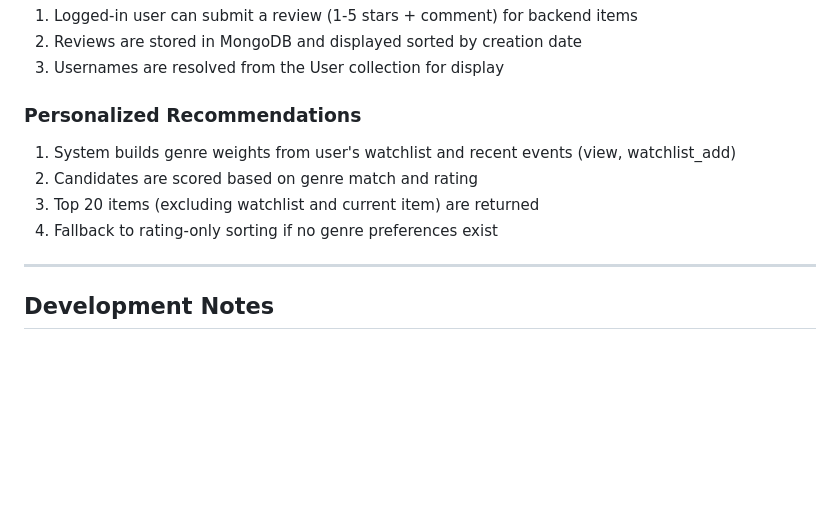
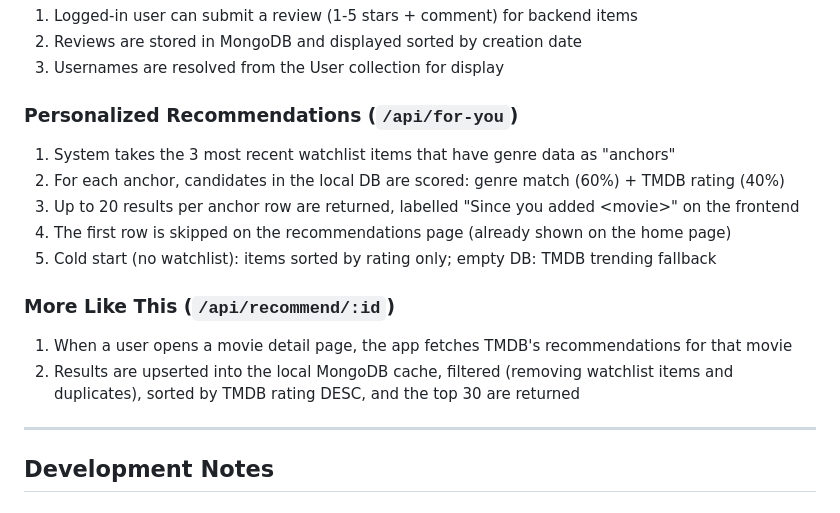
Before and after one commit to vosshindran/entertainment-recommendation-system, a Markdown page: README.md, the part around the change. Rendered like a GitHub page; blank space fills up the shorter version.

Commit message:
docs: update recommendation workflow in README

```diff
--- a/README.md
+++ b/README.md
@@ -244,11 +244,16 @@ Auto-increment helper for generating numeric IDs.
 2. Reviews are stored in MongoDB and displayed sorted by creation date
 3. Usernames are resolved from the User collection for display
 
-### Personalized Recommendations
-1. System builds genre weights from user's watchlist and recent events (view, watchlist_add)
-2. Candidates are scored based on genre match and rating
-3. Top 20 items (excluding watchlist and current item) are returned
-4. Fallback to rating-only sorting if no genre preferences exist
+### Personalized Recommendations (`/api/for-you`)
+1. System takes the 3 most recent watchlist items that have genre data as "anchors"
+2. For each anchor, candidates in the local DB are scored: genre match (60%) + TMDB rating (40%)
+3. Up to 20 results per anchor row are returned, labelled "Since you added \<movie\>" on the frontend
+4. The first row is skipped on the recommendations page (already shown on the home page)
+5. Cold start (no watchlist): items sorted by rating only; empty DB: TMDB trending fallback
+
+### More Like This (`/api/recommend/:id`)
+1. When a user opens a movie detail page, the app fetches TMDB's recommendations for that movie
+2. Results are upserted into the local MongoDB cache, filtered (removing watchlist items and duplicates), sorted by TMDB rating DESC, and the top 30 are returned
 
 ---
 
```
